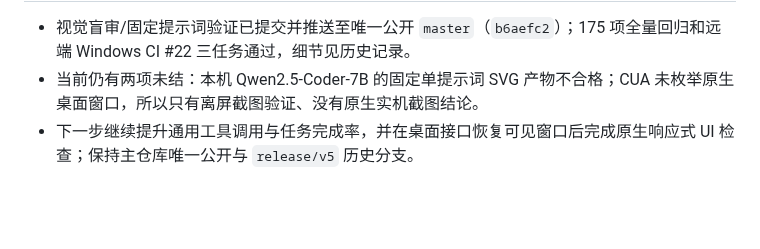
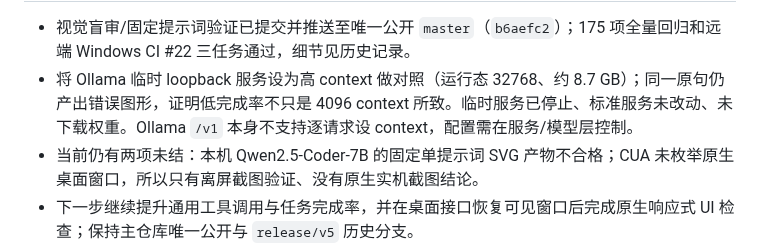
Before and after one commit to ljk00000/SciDevHarness, a Markdown page: CURRENT_WORK.md, the part around one of its changes. GitHub-like rendering; blank space fills up the shorter version.

Commit message:
docs: record high-context model comparison

```diff
--- a/CURRENT_WORK.md
+++ b/CURRENT_WORK.md
@@ -4,5 +4,6 @@
 
 - 视觉盲审/固定提示词验证已提交并推送至唯一公开 `master`（`b6aefc2`）；175 项全量回归和远端 Windows CI #22 三任务通过，细节见历史记录。
+- 将 Ollama 临时 loopback 服务设为高 context 做对照（运行态 32768、约 8.7 GB）；同一原句仍产出错误图形，证明低完成率不只是 4096 context 所致。临时服务已停止、标准服务未改动、未下载权重。Ollama `/v1` 本身不支持逐请求设 context，配置需在服务/模型层控制。
 - 当前仍有两项未结：本机 Qwen2.5-Coder-7B 的固定单提示词 SVG 产物不合格；CUA 未枚举原生桌面窗口，所以只有离屏截图验证、没有原生实机截图结论。
 - 下一步继续提升通用工具调用与任务完成率，并在桌面接口恢复可见窗口后完成原生响应式 UI 检查；保持主仓库唯一公开与 `release/v5` 历史分支。
 
```
Also changed, not shown: other parts of CURRENT_WORK.md (+1 -1 lines).
